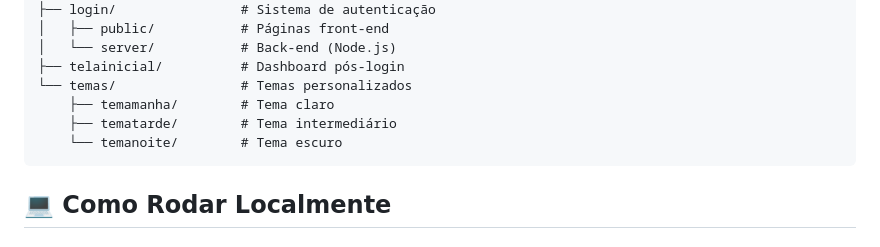
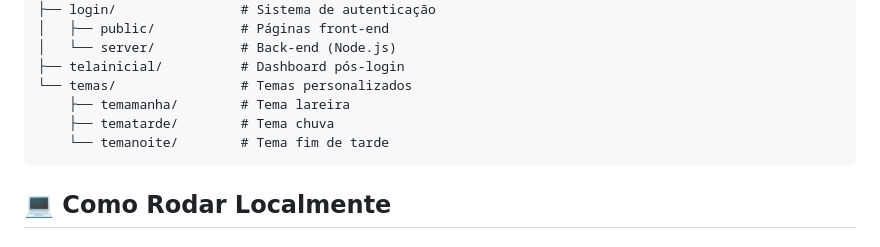
Before and after one commit to YvensBonfim/Projeto-PomodoroTimer, a Markdown page: README.md, the part around the change. Rendered like a GitHub page.

````diff
--- a/README.md
+++ b/README.md
@@ -41,9 +41,9 @@ pomodoro/
 │   └── server/           # Back-end (Node.js)
 ├── telainicial/          # Dashboard pós-login
 └── temas/                # Temas personalizados
-    ├── temamanha/        # Tema claro
-    ├── tematarde/        # Tema intermediário
-    └── temanoite/        # Tema escuro
+    ├── temamanha/        # Tema lareira
+    ├── tematarde/        # Tema chuva
+    └── temanoite/        # Tema fim de tarde
 ```
 
 ## 💻 Como Rodar Localmente
````
